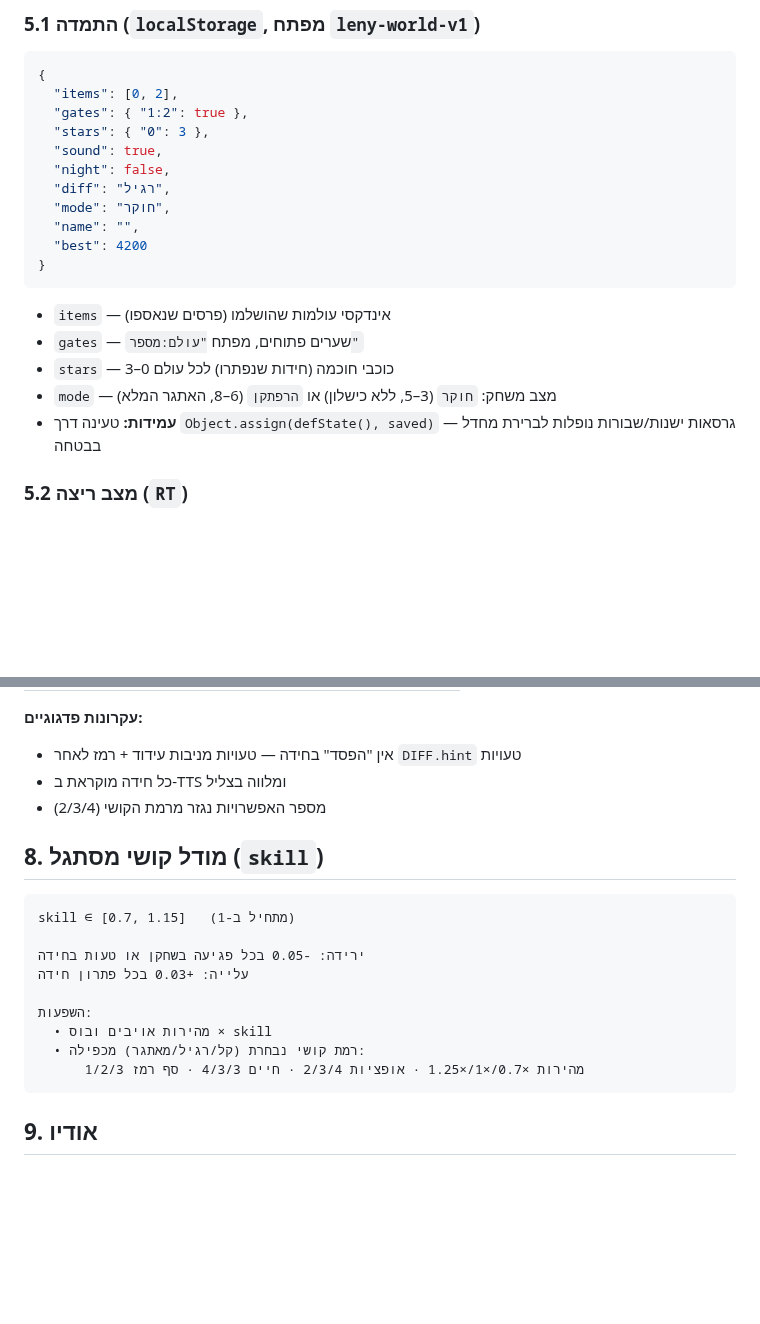
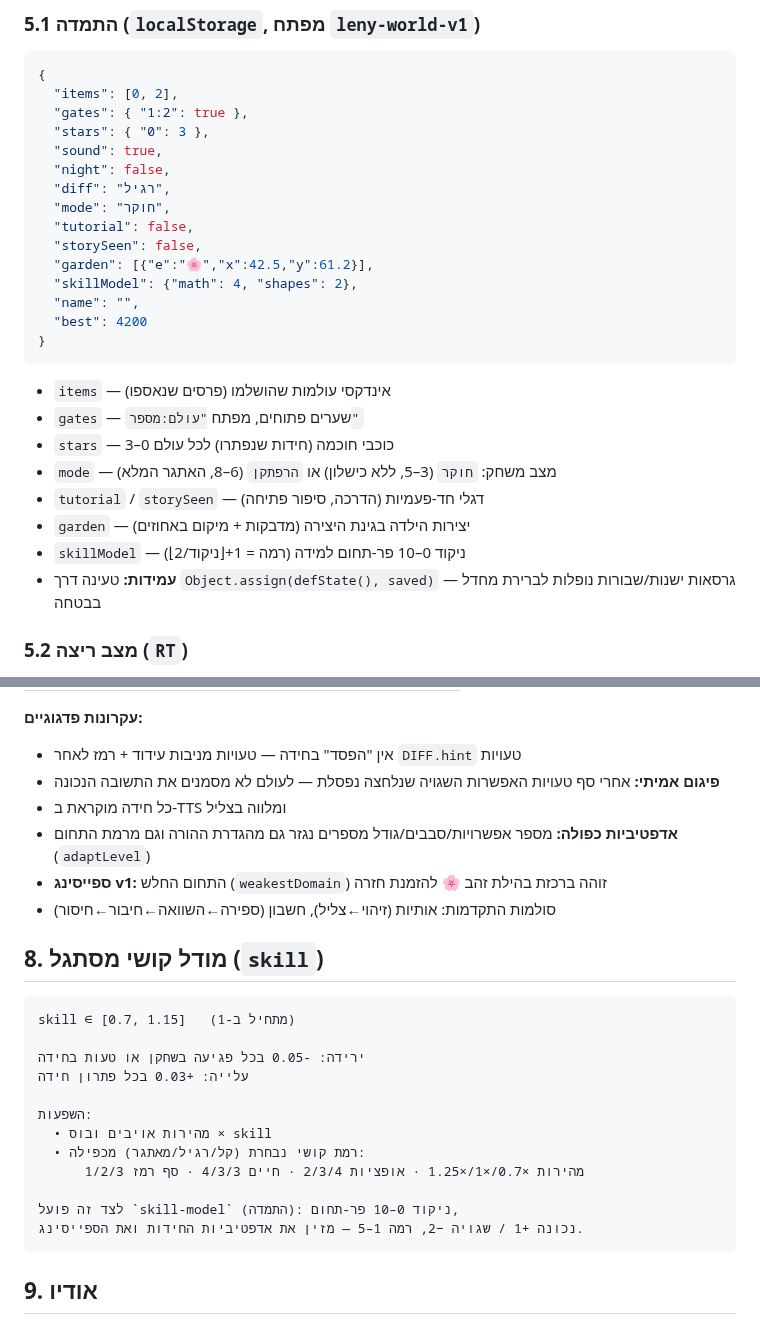
Before and after one commit to dudududi144-source/LENY, a Markdown page: docs/ARCHITECTURE.md, 2 parts joined by grey strips. GitHub-like rendering; blank space fills up the shorter version.

Commit message:
docs: architecture synced to v2.13 (modules, schema, pedagogy)

````diff
--- a/docs/ARCHITECTURE.md
+++ b/docs/ARCHITECTURE.md
@@ -87,6 +90,10 @@ player → flag collision
   "night": false,
   "diff": "רגיל",
   "mode": "חוקר",
+  "tutorial": false,
+  "storySeen": false,
+  "garden": [{"e":"🌸","x":42.5,"y":61.2}],
+  "skillModel": {"math": 4, "shapes": 2},
   "name": "",
   "best": 4200
 }
@@ -95,6 +102,9 @@ player → flag collision
 - `gates` — שערים פתוחים, מפתח `"עולם:מספר"`
 - `stars` — כוכבי חוכמה (חידות שנפתרו) לכל עולם 0–3
 - `mode` — מצב משחק: `חוקר` (3–5, ללא כישלון) או `הרפתקן` (6–8, האתגר המלא)
+- `tutorial` / `storySeen` — דגלי חד-פעמיות (הדרכה, סיפור פתיחה)
+- `garden` — יצירות הילדה בגינת היצירה (מדבקות + מיקום באחוזים)
+- `skillModel` — ניקוד 0–10 פר-תחום למידה (רמה = 1+⌊ניקוד/2⌋)
 - **עמידות:** טעינה דרך `Object.assign(defState(), saved)` — גרסאות ישנות/שבורות נופלות לברירת מחדל בבטחה
 
 ### 5.2 מצב ריצה (`RT`)
@@ -147,8 +157,11 @@ RT = {
 
 **עקרונות פדגוגיים:**
 - אין "הפסד" בחידה — טעויות מניבות עידוד + רמז לאחר `DIFF.hint` טעויות
+- **פיגום אמיתי:** אחרי סף טעויות האפשרות השגויה שנלחצה נפסלת — לעולם לא מסמנים את התשובה הנכונה
 - כל חידה מוקראת ב-TTS ומלווה בצליל
-- מספר האפשרויות נגזר מרמת הקושי (2/3/4)
+- **אדפטיביות כפולה:** מספר אפשרויות/סבבים/גודל מספרים נגזר גם מהגדרת ההורה וגם מרמת התחום (`adaptLevel`)
+- **ספייסינג v1:** התחום החלש (`weakestDomain`) זוהה ברכזת בהילת זהב 🌸 להזמנת חזרה
+- סולמות התקדמות: אותיות (זיהוי←צליל), חשבון (ספירה←השוואה←חיבור←חיסור)
 
 ## 8. מודל קושי מסתגל (`skill`)
 
@@ -162,6 +175,9 @@ skill ∈ [0.7, 1.15]   (מתחיל ב-1)
   • מהירות אויבים ובוס × skill
   • רמת קושי נבחרת (קל/רגיל/מאתגר) מכפילה:
       מהירות ×0.7/×1/×1.25 · אופציות 2/3/4 · חיים 4/3/3 · סף רמז 1/2/3
+
+לצד זה פועל `skill-model` (התמדה): ניקוד 0–10 פר-תחום,
+נכונה +1 / שגויה −2, רמה 1–5 — מזין את אדפטיביות החידות ואת הספייסינג.
 ```
 
 ## 9. אודיו
````
Also changed, not shown: other parts of docs/ARCHITECTURE.md (+4 -1 lines).
